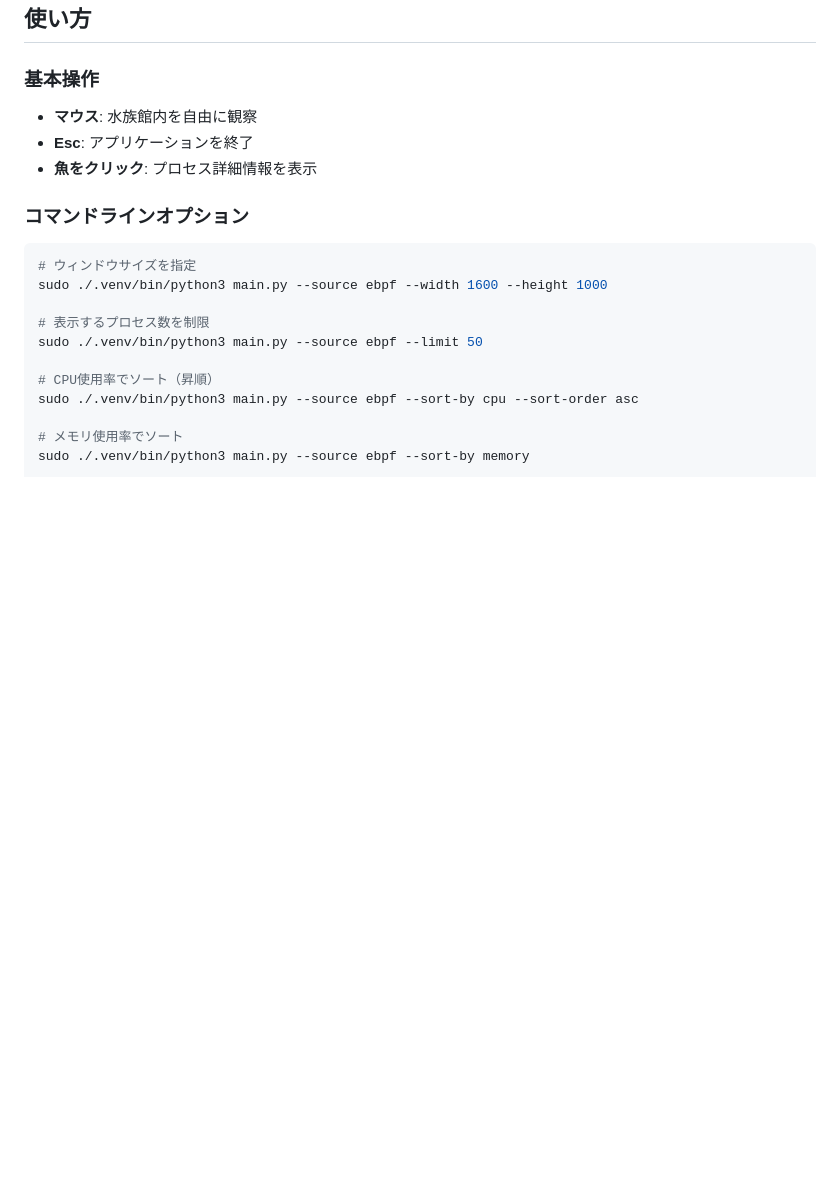
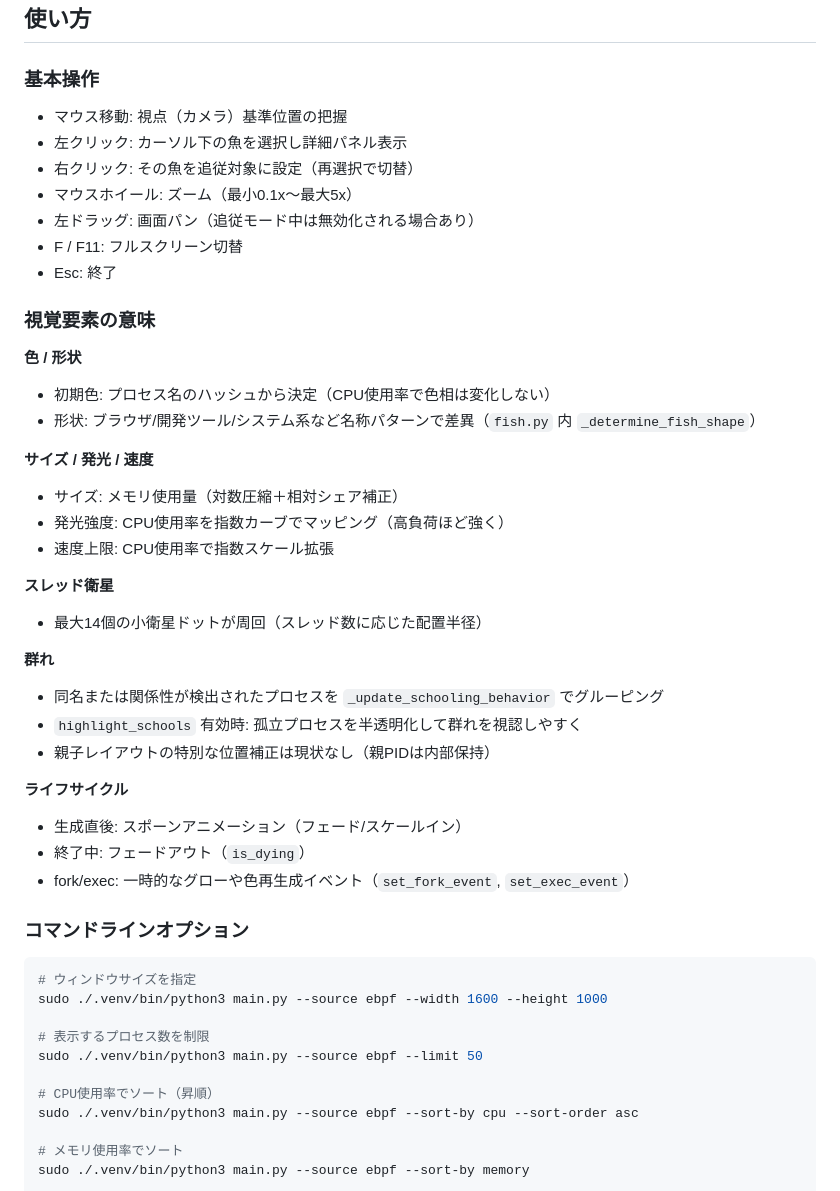
Before and after one commit to mouri-lab/process-aquarium, a Markdown page: README.md, the part around the change printed below. Drawn GitHub-style; blank space fills up the shorter version.

```diff
--- a/README.md
+++ b/README.md
@@ -75,9 +77,37 @@ sudo ./.venv/bin/python3 main.py --source ebpf
 
 ### 基本操作
 
-- **マウス**: 水族館内を自由に観察
-- **Esc**: アプリケーションを終了
-- **魚をクリック**: プロセス詳細情報を表示
+- マウス移動: 視点（カメラ）基準位置の把握
+- 左クリック: カーソル下の魚を選択し詳細パネル表示
+- 右クリック: その魚を追従対象に設定（再選択で切替）
+- マウスホイール: ズーム（最小0.1x〜最大5x）
+- 左ドラッグ: 画面パン（追従モード中は無効化される場合あり）
+- F / F11: フルスクリーン切替
+- Esc: 終了
+
+### 視覚要素の意味
+
+**色 / 形状**
+- 初期色: プロセス名のハッシュから決定（CPU使用率で色相は変化しない）
+- 形状: ブラウザ/開発ツール/システム系など名称パターンで差異（`fish.py` 内 `_determine_fish_shape`）
+
+**サイズ / 発光 / 速度**
+- サイズ: メモリ使用量（対数圧縮＋相対シェア補正）
+- 発光強度: CPU使用率を指数カーブでマッピング（高負荷ほど強く）
+- 速度上限: CPU使用率で指数スケール拡張
+
+**スレッド衛星**
+- 最大14個の小衛星ドットが周回（スレッド数に応じた配置半径）
+
+**群れ**
+- 同名または関係性が検出されたプロセスを `_update_schooling_behavior` でグルーピング
+- `highlight_schools` 有効時: 孤立プロセスを半透明化して群れを視認しやすく
+- 親子レイアウトの特別な位置補正は現状なし（親PIDは内部保持）
+
+**ライフサイクル**
+- 生成直後: スポーンアニメーション（フェード/スケールイン）
+- 終了中: フェードアウト（`is_dying`）
+- fork/exec: 一時的なグローや色再生成イベント（`set_fork_event`, `set_exec_event`）
 
 ### コマンドラインオプション
 
```
Also changed, not shown: other parts of README.md (+17 -15 lines).
